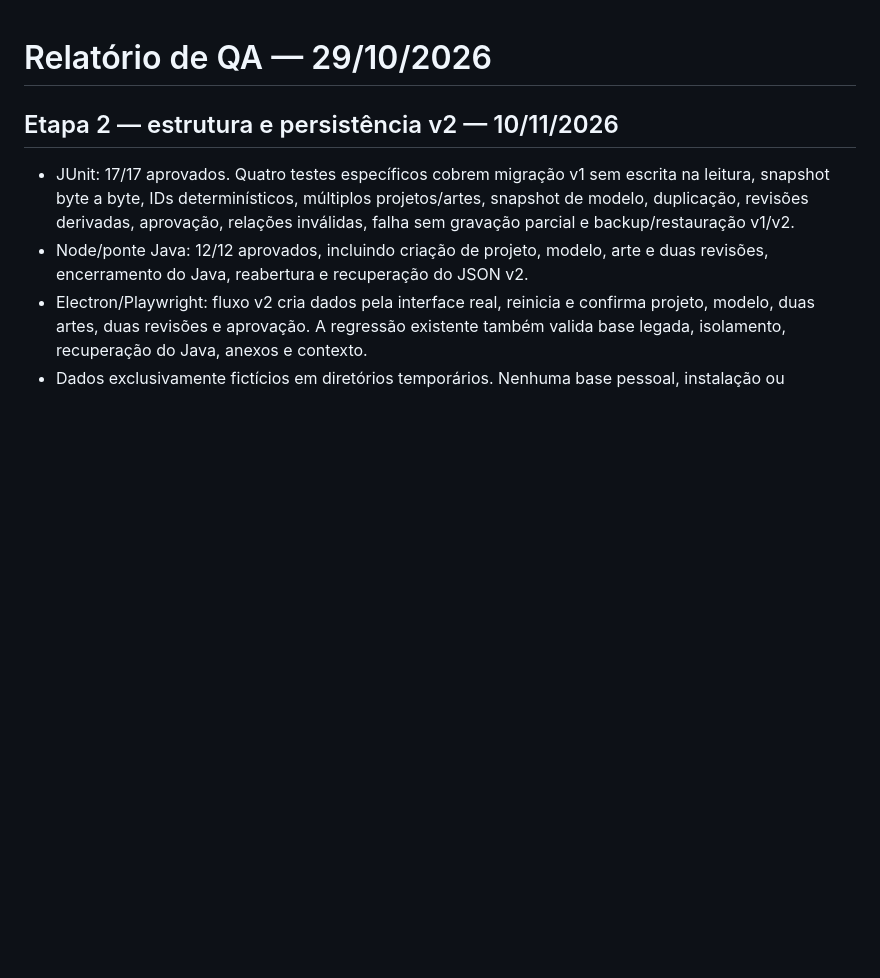
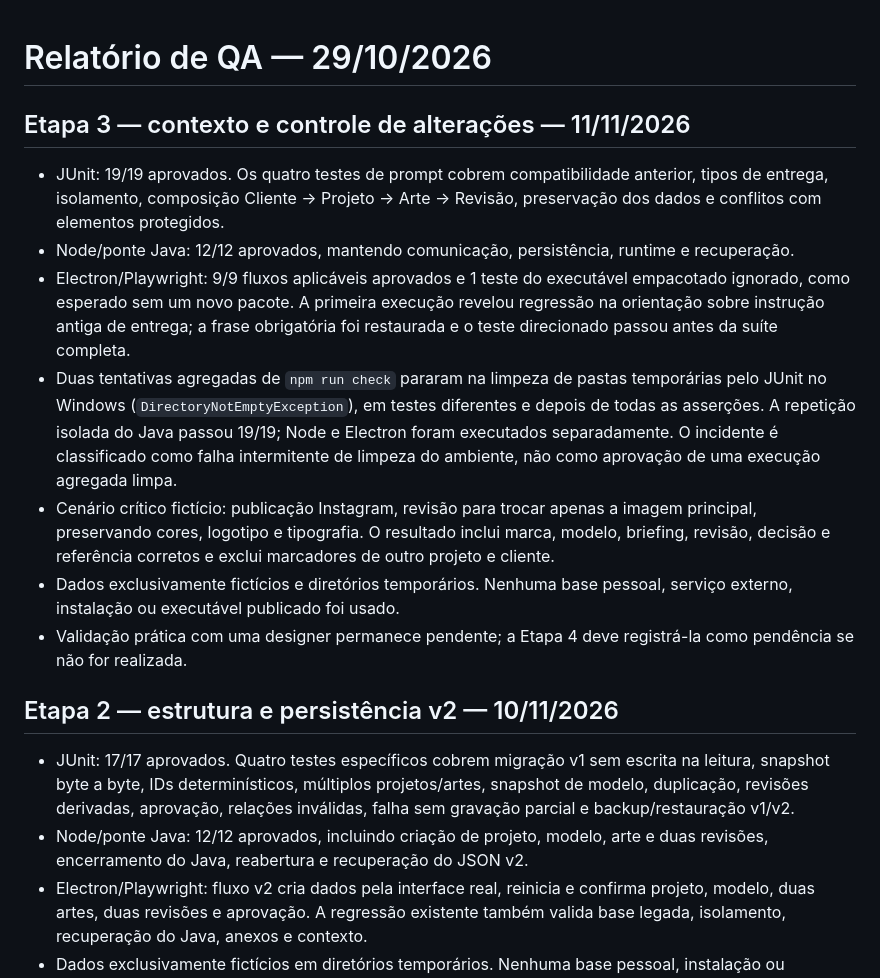
Before and after one commit to JuliaRomeira/ai-creative-hub-desktop, a Markdown page: docs/QA.md, the part around the change. Drawn GitHub-style; blank space fills up the shorter version.

```diff
--- a/docs/QA.md
+++ b/docs/QA.md
@@ -1,4 +1,14 @@
 # Relatório de QA — 29/10/2026
+
+## Etapa 3 — contexto e controle de alterações — 11/11/2026
+
+- JUnit: 19/19 aprovados. Os quatro testes de prompt cobrem compatibilidade anterior, tipos de entrega, isolamento, composição Cliente → Projeto → Arte → Revisão, preservação dos dados e conflitos com elementos protegidos.
+- Node/ponte Java: 12/12 aprovados, mantendo comunicação, persistência, runtime e recuperação.
+- Electron/Playwright: 9/9 fluxos aplicáveis aprovados e 1 teste do executável empacotado ignorado, como esperado sem um novo pacote. A primeira execução revelou regressão na orientação sobre instrução antiga de entrega; a frase obrigatória foi restaurada e o teste direcionado passou antes da suíte completa.
+- Duas tentativas agregadas de `npm run check` pararam na limpeza de pastas temporárias pelo JUnit no Windows (`DirectoryNotEmptyException`), em testes diferentes e depois de todas as asserções. A repetição isolada do Java passou 19/19; Node e Electron foram executados separadamente. O incidente é classificado como falha intermitente de limpeza do ambiente, não como aprovação de uma execução agregada limpa.
+- Cenário crítico fictício: publicação Instagram, revisão para trocar apenas a imagem principal, preservando cores, logotipo e tipografia. O resultado inclui marca, modelo, briefing, revisão, decisão e referência corretos e exclui marcadores de outro projeto e cliente.
+- Dados exclusivamente fictícios e diretórios temporários. Nenhuma base pessoal, serviço externo, instalação ou executável publicado foi usado.
+- Validação prática com uma designer permanece pendente; a Etapa 4 deve registrá-la como pendência se não for realizada.
 
 ## Etapa 2 — estrutura e persistência v2 — 10/11/2026
 
```
Also changed, not shown: README.md (+5 -4 lines), docs/ESTADO-PROJETO.md (+10 -0 lines), docs/contexto.png, 7 other files.
